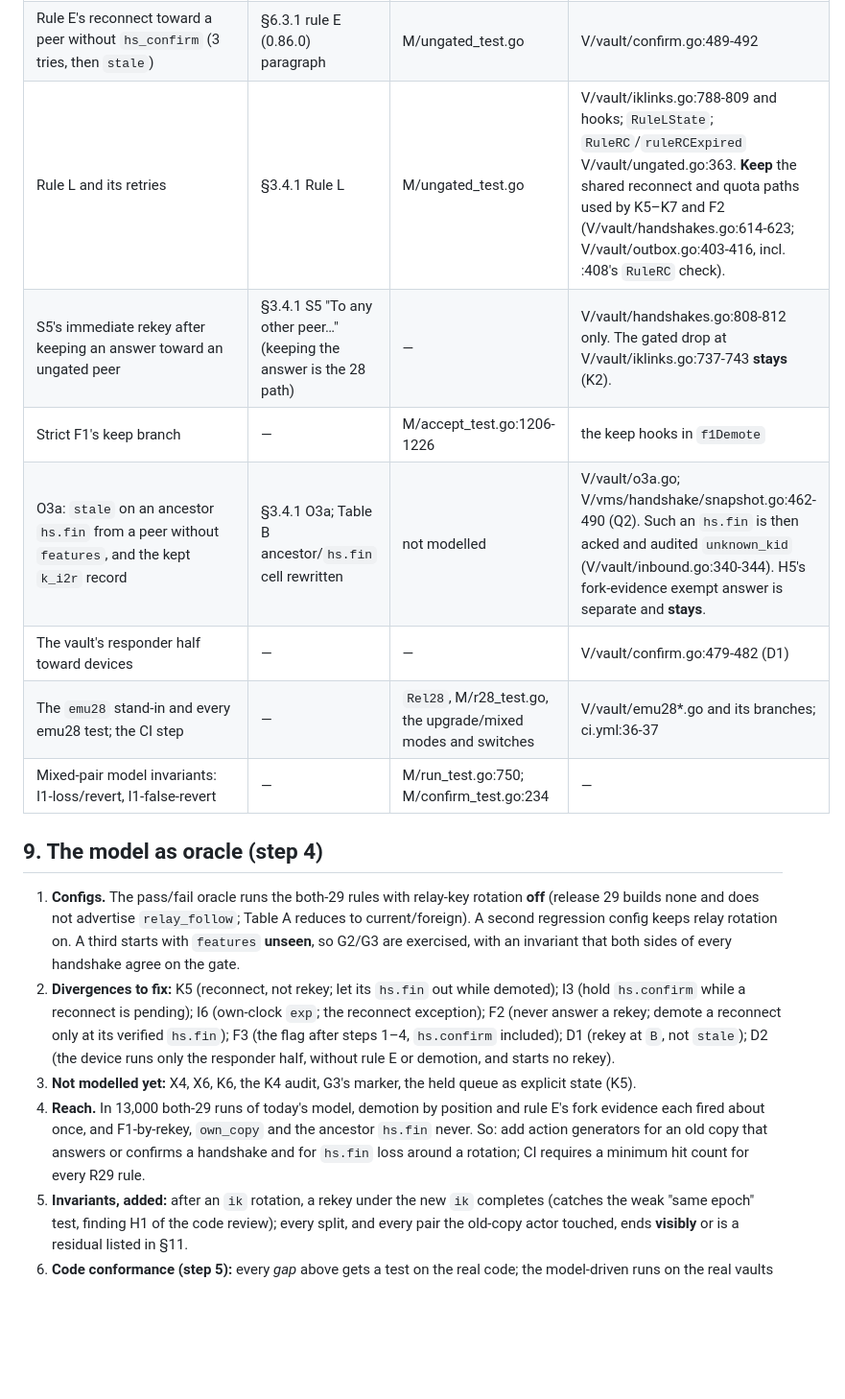
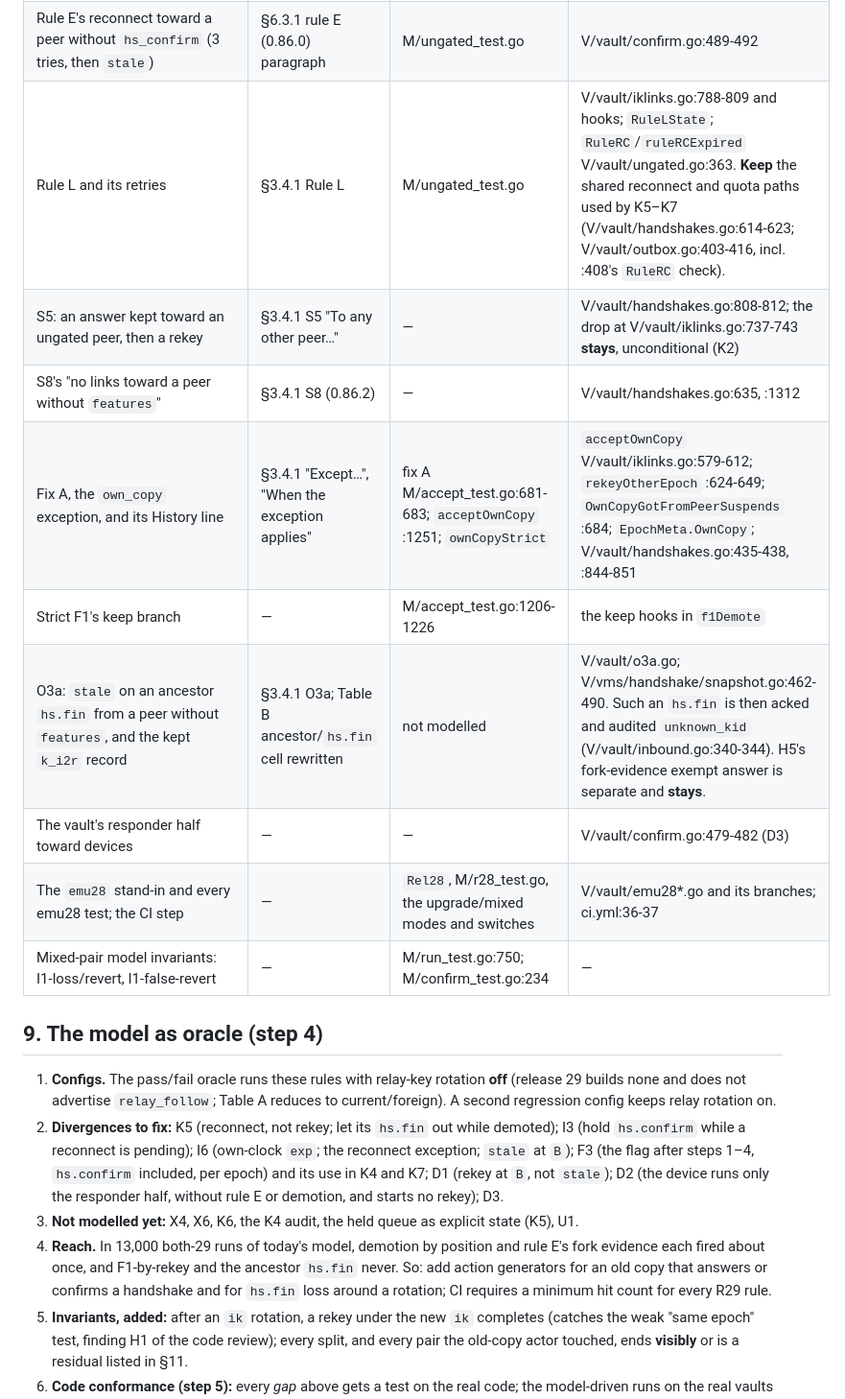
Before and after one commit to vettid/vettid.org, a Markdown page: docs/R29-RULES.md, the part around one of its changes. Shown at 96% size. Drawn GitHub-style; blank space fills up the shorter version.

```diff
--- a/docs/R29-RULES.md
+++ b/docs/R29-RULES.md
@@ -125,34 +120,33 @@ Removed from the spec (0.87.0), the model and #206:
 | Rule E's reconnect toward a peer without `hs_confirm` (3 tries, then `stale`) | §6.3.1 rule E (0.86.0) paragraph | M/ungated_test.go | V/vault/confirm.go:489-492 |
-| Rule L and its retries | §3.4.1 Rule L | M/ungated_test.go | V/vault/iklinks.go:788-809 and hooks; `RuleLState`; `RuleRC`/`ruleRCExpired` V/vault/ungated.go:363. **Keep** the shared reconnect and quota paths used by K5–K7 and F2 (V/vault/handshakes.go:614-623; V/vault/outbox.go:403-416, incl. :408's `RuleRC` check). |
-| S5's immediate rekey after keeping an answer toward an ungated peer | §3.4.1 S5 "To any other peer…" (keeping the answer is the 28 path) | — | V/vault/handshakes.go:808-812 only. The gated drop at V/vault/iklinks.go:737-743 **stays** (K2). |
+| Rule L and its retries | §3.4.1 Rule L | M/ungated_test.go | V/vault/iklinks.go:788-809 and hooks; `RuleLState`; `RuleRC`/`ruleRCExpired` V/vault/ungated.go:363. **Keep** the shared reconnect and quota paths used by K5–K7 (V/vault/handshakes.go:614-623; V/vault/outbox.go:403-416, incl. :408's `RuleRC` check). |
+| S5: an answer kept toward an ungated peer, then a rekey | §3.4.1 S5 "To any other peer…" | — | V/vault/handshakes.go:808-812; the drop at V/vault/iklinks.go:737-743 **stays**, unconditional (K2) |
+| S8's "no links toward a peer without `features`" | §3.4.1 S8 (0.86.2) | — | V/vault/handshakes.go:635, :1312 |
+| Fix A, the `own_copy` exception, and its History line | §3.4.1 "Except…", "When the exception applies" | fix A M/accept_test.go:681-683; `acceptOwnCopy` :1251; `ownCopyStrict` | `acceptOwnCopy` V/vault/iklinks.go:579-612; `rekeyOtherEpoch` :624-649; `OwnCopyGotFromPeerSuspends` :684; `EpochMeta.OwnCopy`; V/vault/handshakes.go:435-438, :844-851 |
 | Strict F1's keep branch | — | M/accept_test.go:1206-1226 | the keep hooks in `f1Demote` |
-| O3a: `stale` on an ancestor `hs.fin` from a peer without `features`, and the kept `k_i2r` record | §3.4.1 O3a; Table B ancestor/`hs.fin` cell rewritten | not modelled | V/vault/o3a.go; V/vms/handshake/snapshot.go:462-490 (Q2). Such an `hs.fin` is then acked and audited `unknown_kid` (V/vault/inbound.go:340-344). H5's fork-evidence exempt answer is separate and **stays**. |
-| The vault's responder half toward devices | — | — | V/vault/confirm.go:479-482 (D1) |
+| O3a: `stale` on an ancestor `hs.fin` from a peer without `features`, and the kept `k_i2r` record | §3.4.1 O3a; Table B ancestor/`hs.fin` cell rewritten | not modelled | V/vault/o3a.go; V/vms/handshake/snapshot.go:462-490. Such an `hs.fin` is then acked and audited `unknown_kid` (V/vault/inbound.go:340-344). H5's fork-evidence exempt answer is separate and **stays**. |
+| The vault's responder half toward devices | — | — | V/vault/confirm.go:479-482 (D3) |
 | The `emu28` stand-in and every emu28 test; the CI step | — | `Rel28`, M/r28_test.go, the upgrade/mixed modes and switches | V/vault/emu28*.go and its branches; ci.yml:36-37 |
 | Mixed-pair model invariants: I1-loss/revert, I1-false-revert | — | M/run_test.go:750; M/confirm_test.go:234 | — |
 
 ## 9. The model as oracle (step 4)
 
-1. **Configs.** The pass/fail oracle runs the both-29 rules with relay-key
-   rotation **off** (release 29 builds none and does not advertise
-   `relay_follow`; Table A reduces to current/foreign). A second regression
-   config keeps relay rotation on. A third starts with `features` **unseen**,
-   so G2/G3 are exercised, with an invariant that both sides of every
-   handshake agree on the gate.
+1. **Configs.** The pass/fail oracle runs these rules with relay-key rotation
+   **off** (release 29 builds none and does not advertise `relay_follow`;
+   Table A reduces to current/foreign). A second regression config keeps
+   relay rotation on.
 2. **Divergences to fix:** K5 (reconnect, not rekey; let its `hs.fin` out
    while demoted); I3 (hold `hs.confirm` while a reconnect is pending); I6
-   (own-clock `exp`; the reconnect exception); F2 (never answer a rekey;
-   demote a reconnect only at its verified `hs.fin`); F3 (the flag after
-   steps 1–4, `hs.confirm` included); D1 (rekey at `B`, not `stale`); D2
-   (the device runs only the responder half, without rule E or demotion, and
-   starts no rekey).
-3. **Not modelled yet:** X4, X6, K6, the K4 audit, G3's marker, the held queue
-   as explicit state (K5).
+   (own-clock `exp`; the reconnect exception; `stale` at `B`); F3 (the flag
+   after steps 1–4, `hs.confirm` included, per epoch) and its use in K4 and
+   K7; D1 (rekey at `B`, not `stale`); D2 (the device runs only the
+   responder half, without rule E or demotion, and starts no rekey); D3.
+3. **Not modelled yet:** X4, X6, K6, the K4 audit, the held queue as explicit
+   state (K5), U1.
 4. **Reach.** In 13,000 both-29 runs of today's model, demotion by position
-   and rule E's fork evidence each fired about once, and F1-by-rekey,
-   `own_copy` and the ancestor `hs.fin` never. So: add action generators for
-   an old copy that answers or confirms a handshake and for `hs.fin` loss
-   around a rotation; CI requires a minimum hit count for every R29 rule.
+   and rule E's fork evidence each fired about once, and F1-by-rekey and the
+   ancestor `hs.fin` never. So: add action generators for an old copy that
+   answers or confirms a handshake and for `hs.fin` loss around a rotation;
+   CI requires a minimum hit count for every R29 rule.
 5. **Invariants, added:** after an `ik` rotation, a rekey under the new `ik`
    completes (catches the weak "same epoch" test, finding H1 of the code
    review); every split, and every pair the old-copy actor touched, ends
```
Also changed, not shown: other parts of docs/R29-RULES.md (+72 -79 lines).
